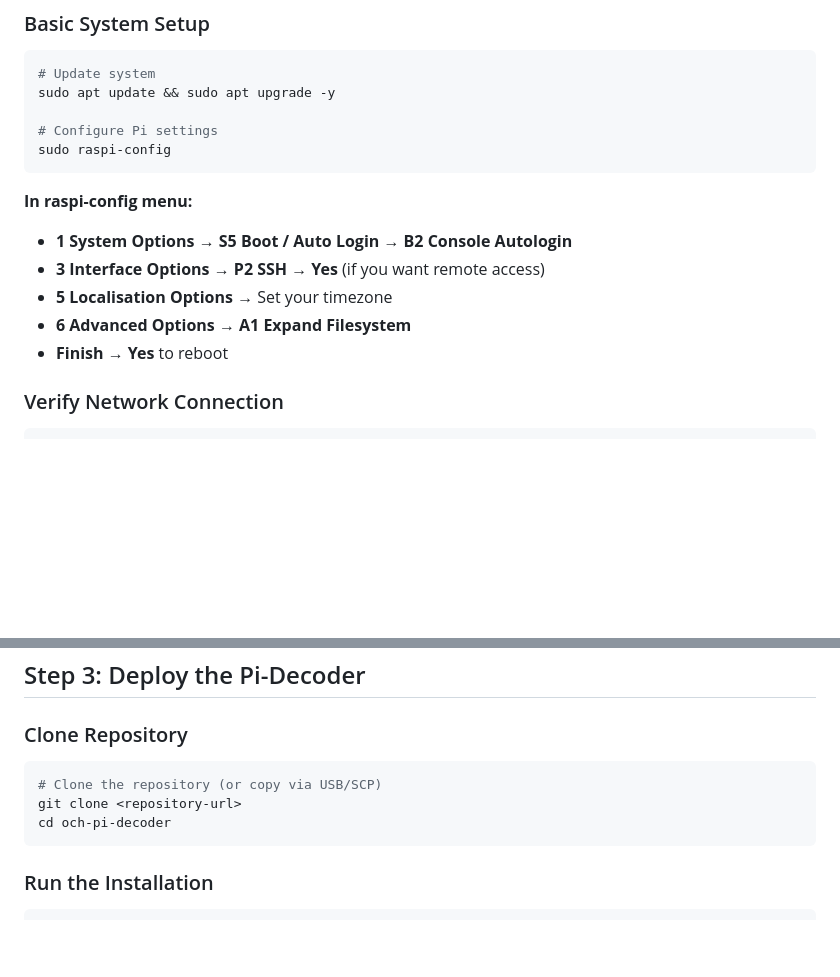
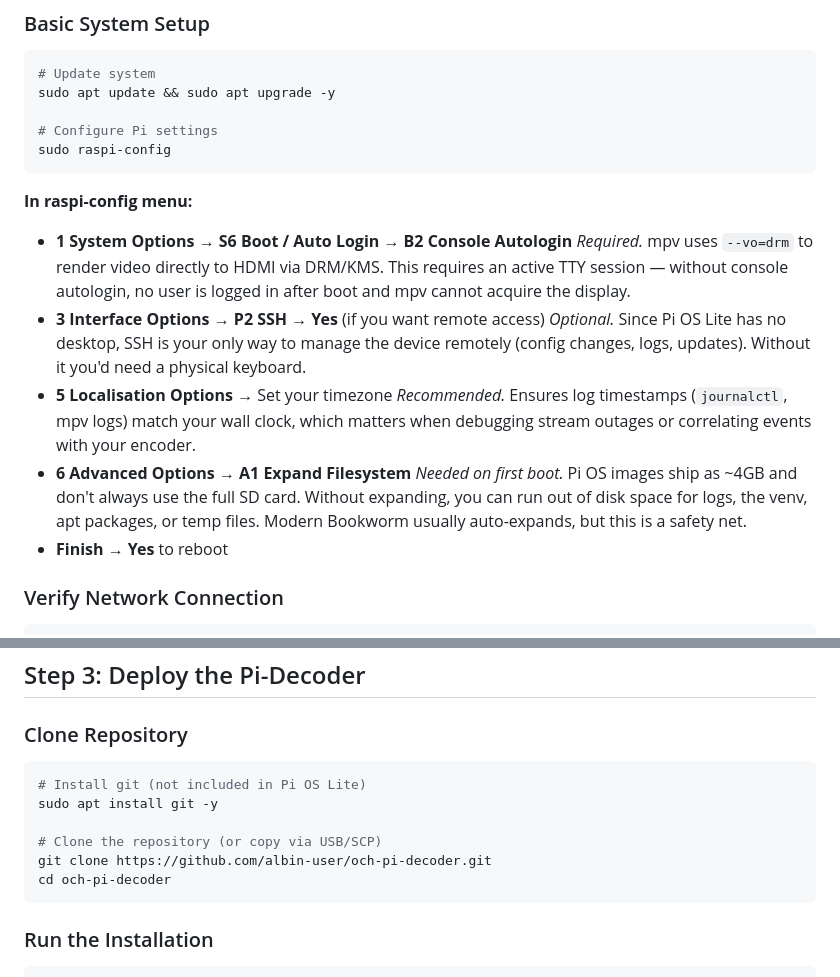
Before and after one commit to albin-user/och-pi-decoder, a Markdown page: DOCUMENTATION.md, 2 parts joined by grey strips. GitHub-like rendering; blank space fills up the shorter version.

Commit message:
Improve deployment docs: raspi-config explanations, git install step, repo URL
Add inline explanations for each raspi-config setting (why console
autologin is required for DRM, etc.), fix S5→S6 menu path, add
`apt install git` before clone, and replace placeholder with actual
repository URL.

Co-Authored-By: Claude Opus 4.6 <noreply@anthropic.com>

````diff
--- a/DOCUMENTATION.md
+++ b/DOCUMENTATION.md
@@ -68,10 +68,14 @@ sudo raspi-config
 ```
 
 **In raspi-config menu:**
-- **1 System Options** → **S5 Boot / Auto Login** → **B2 Console Autologin**
+- **1 System Options** → **S6 Boot / Auto Login** → **B2 Console Autologin**
+  *Required.* mpv uses `--vo=drm` to render video directly to HDMI via DRM/KMS. This requires an active TTY session — without console autologin, no user is logged in after boot and mpv cannot acquire the display.
 - **3 Interface Options** → **P2 SSH** → **Yes** (if you want remote access)
+  *Optional.* Since Pi OS Lite has no desktop, SSH is your only way to manage the device remotely (config changes, logs, updates). Without it you'd need a physical keyboard.
 - **5 Localisation Options** → Set your timezone
+  *Recommended.* Ensures log timestamps (`journalctl`, mpv logs) match your wall clock, which matters when debugging stream outages or correlating events with your encoder.
 - **6 Advanced Options** → **A1 Expand Filesystem**
+  *Needed on first boot.* Pi OS images ship as ~4GB and don't always use the full SD card. Without expanding, you can run out of disk space for logs, the venv, apt packages, or temp files. Modern Bookworm usually auto-expands, but this is a safety net.
 - **Finish** → **Yes** to reboot
 
 ### Verify Network Connection
@@ -92,8 +96,11 @@ ping -c 3 your-encoder-ip
 
 ### Clone Repository
 ```bash
+# Install git (not included in Pi OS Lite)
+sudo apt install git -y
+
 # Clone the repository (or copy via USB/SCP)
-git clone <repository-url>
+git clone https://github.com/albin-user/och-pi-decoder.git
 cd och-pi-decoder
 ```
 
````
